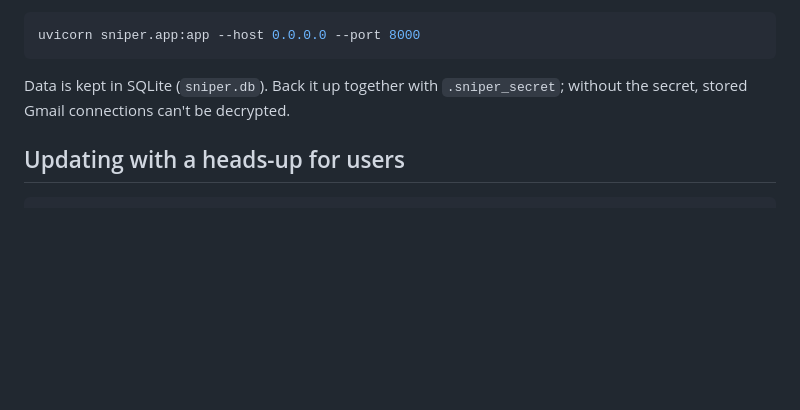
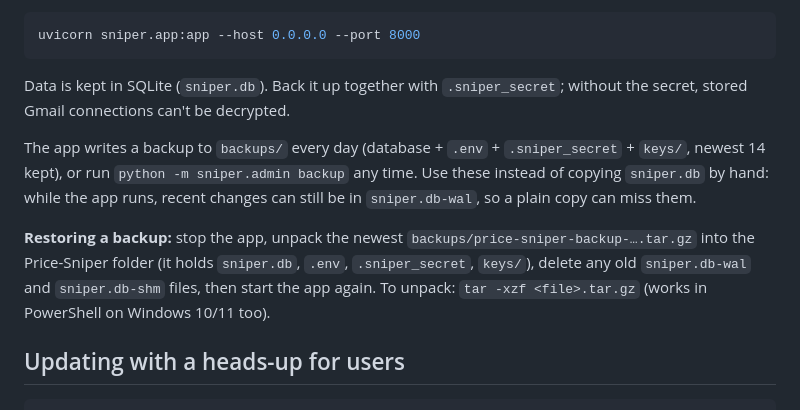
Before and after one commit to travisbarrjr16-creator/Price-Sniper, a Markdown page: README.md, the part around the change. GitHub-like rendering; blank space fills up the shorter version.

Commit message:
README: how backups work and how to restore one (WAL-safe)

````diff
--- a/README.md
+++ b/README.md
@@ -132,6 +132,15 @@ uvicorn sniper.app:app --host 0.0.0.0 --port 8000
 Data is kept in SQLite (`sniper.db`). Back it up together with
 `.sniper_secret`; without the secret, stored Gmail connections can't be decrypted.
 
+The app writes a backup to `backups/` every day (database + `.env` + `.sniper_secret` + `keys/`, newest 14 kept),
+or run `python -m sniper.admin backup` any time. Use these instead of copying `sniper.db` by hand: while the app
+runs, recent changes can still be in `sniper.db-wal`, so a plain copy can miss them.
+
+**Restoring a backup:** stop the app, unpack the newest `backups/price-sniper-backup-….tar.gz` into the
+Price-Sniper folder (it holds `sniper.db`, `.env`, `.sniper_secret`, `keys/`), delete any old `sniper.db-wal` and
+`sniper.db-shm` files, then start the app again. To unpack: `tar -xzf <file>.tar.gz` (works in PowerShell on
+Windows 10/11 too).
+
 ## Updating with a heads-up for users
 
 ```bash
````
Also changed, not shown: OVERNIGHT_REPORT.md (+11 -2 lines).
